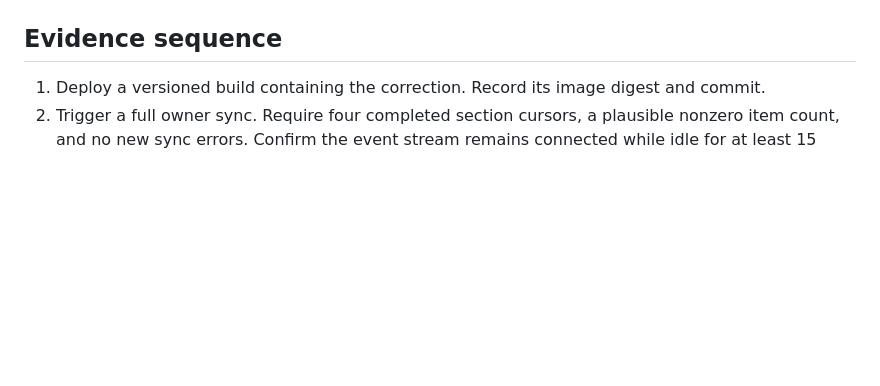
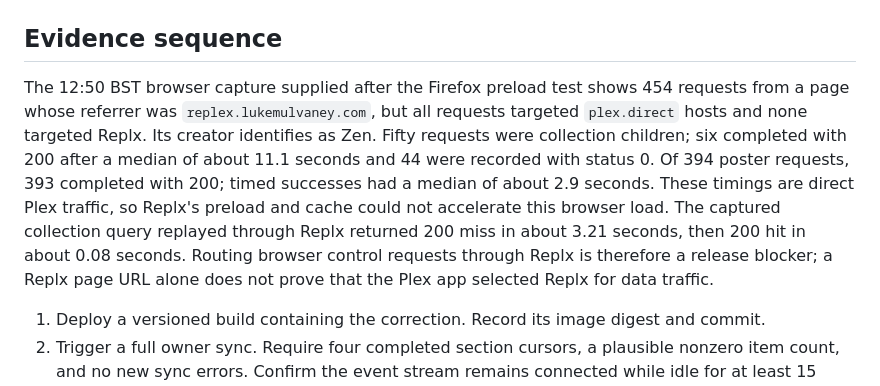
Before and after one commit to LJAM96/replx, a Markdown page: evidence/2026-09-23-test-plex-validation.md, the part around the change. Rendered like a GitHub page; blank space fills up the shorter version.

Commit message:
docs: record direct Plex bypass in Zen capture

```diff
--- a/evidence/2026-09-23-test-plex-validation.md
+++ b/evidence/2026-09-23-test-plex-validation.md
@@ -185,6 +185,19 @@ the same result, nor explain the earlier intermittent 12-second timeout.
 
 ## Evidence sequence
 
+The 12:50 BST browser capture supplied after the Firefox preload test shows
+454 requests from a page whose referrer was `replex.lukemulvaney.com`, but
+all requests targeted `plex.direct` hosts and none targeted Replx. Its creator
+identifies as Zen. Fifty requests were collection children; six completed
+with 200 after a median of about 11.1 seconds and 44 were recorded with
+status 0. Of 394 poster requests, 393 completed with 200; timed successes
+had a median of about 2.9 seconds. These timings are direct Plex traffic,
+so Replx's preload and cache could not accelerate this browser load. The
+captured collection query replayed through Replx returned 200 miss in about
+3.21 seconds, then 200 hit in about 0.08 seconds. Routing browser control
+requests through Replx is therefore a release blocker; a Replx page URL
+alone does not prove that the Plex app selected Replx for data traffic.
+
 1. Deploy a versioned build containing the correction. Record its image digest and commit.
 2. Trigger a full owner sync. Require four completed section cursors, a plausible nonzero item count, and no new sync errors. Confirm the event stream remains connected while idle for at least 15 minutes.
 3. In Plex Web through the Replx connection, open Home, one large library, and one collection twice. Record screen load time and Replx cache counters before and after each repeat load.
```
